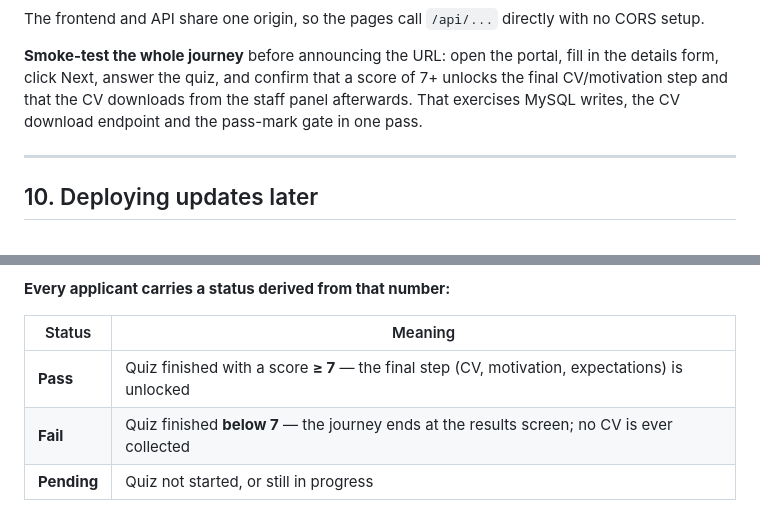
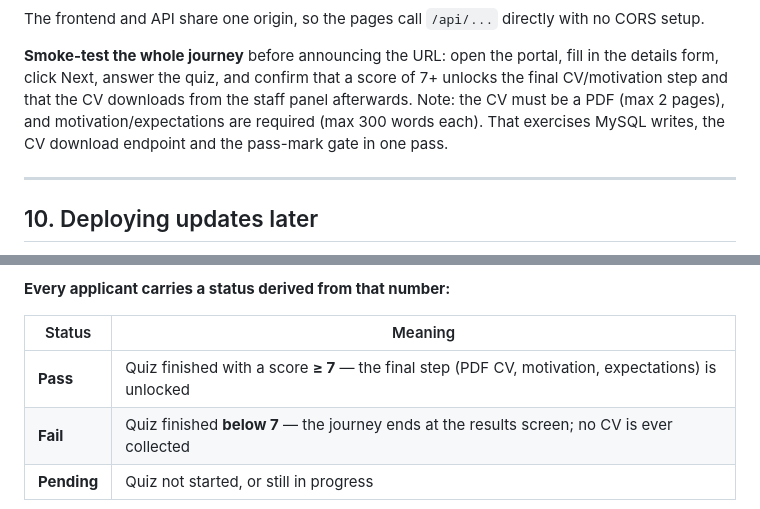
Before and after one commit to map-data-engineering/onboarding-backend, a Markdown page: README_DEPLOY_PYTHONANYWHERE.md, 2 parts joined by grey strips. GitHub-like rendering.

```diff
--- a/README_DEPLOY_PYTHONANYWHERE.md
+++ b/README_DEPLOY_PYTHONANYWHERE.md
@@ -378,7 +378,8 @@ The frontend and API share one origin, so the pages call `/api/...` directly wit
 
 **Smoke-test the whole journey** before announcing the URL: open the portal, fill in the details form,
 click Next, answer the quiz, and confirm that a score of 7+ unlocks the final CV/motivation step and
-that the CV downloads from the staff panel afterwards. That exercises MySQL writes, the CV download
+that the CV downloads from the staff panel afterwards. Note: the CV must be a PDF (max 2 pages), and
+motivation/expectations are required (max 300 words each). That exercises MySQL writes, the CV download
 endpoint and the pass-mark gate in one pass.
 
 ---
@@ -532,7 +533,7 @@ To change it, edit that line, `git pull` on the server, and **Reload**. No migra
 
 | Status | Meaning |
 |--------|---------|
-| **Pass** | Quiz finished with a score **≥ 7** — the final step (CV, motivation, expectations) is unlocked |
+| **Pass** | Quiz finished with a score **≥ 7** — the final step (PDF CV, motivation, expectations) is unlocked |
 | **Fail** | Quiz finished **below 7** — the journey ends at the results screen; no CV is ever collected |
 | **Pending** | Quiz not started, or still in progress |
 
```
Also changed, not shown: README.md (+7 -4 lines), README_FRONTEND.md (+5 -2 lines).
